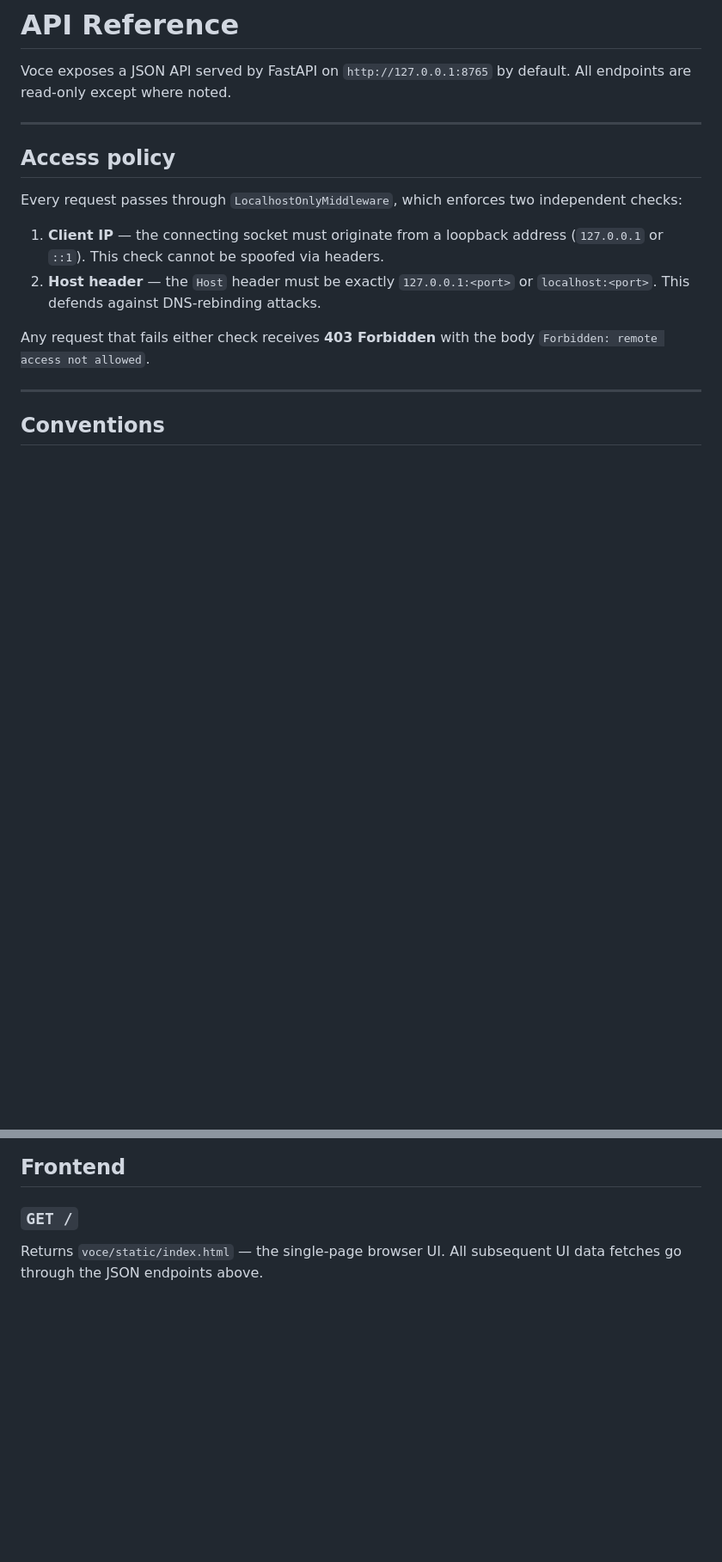
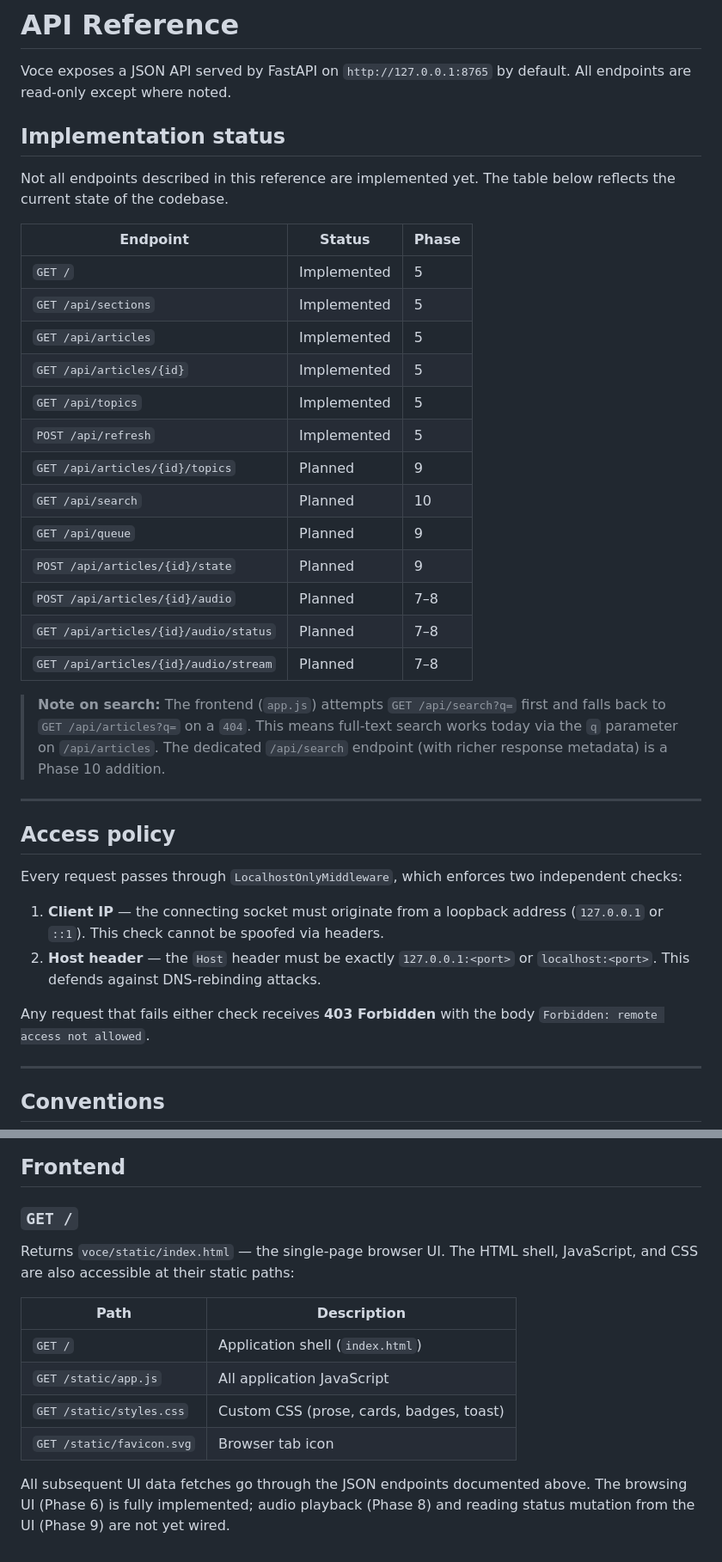
Before and after one commit to AruneemB/voce, a Markdown page: docs/API-REFERENCE.md, 2 parts joined by grey strips. Shown at 86% size. Rendered like a GitHub page; blank space fills up the shorter version.

Commit message:
docs(api-reference): add implementation status table and mark planned endpoints
Add an implementation-status table at the top showing which endpoints are live
(Phases 1-5) and which are planned (Phases 7-10). Annotate each unimplemented
endpoint heading with its target phase.

Clarify that full-text search is available today via the q parameter on
GET /api/articles; the dedicated GET /api/search endpoint is a Phase 10
addition, and the frontend already falls back gracefully.

Expand the Frontend section to list all four static asset paths and note that
Phase 6 browsing is complete while audio (Phase 8) and reading-state mutation
(Phase 9) are not yet wired.

```diff
--- a/docs/API-REFERENCE.md
+++ b/docs/API-REFERENCE.md
@@ -1,6 +1,28 @@
 # API Reference
 
 Voce exposes a JSON API served by FastAPI on `http://127.0.0.1:8765` by default. All endpoints are read-only except where noted.
+
+## Implementation status
+
+Not all endpoints described in this reference are implemented yet. The table below reflects the current state of the codebase.
+
+| Endpoint | Status | Phase |
+|----------|--------|-------|
+| `GET /` | Implemented | 5 |
+| `GET /api/sections` | Implemented | 5 |
+| `GET /api/articles` | Implemented | 5 |
+| `GET /api/articles/{id}` | Implemented | 5 |
+| `GET /api/topics` | Implemented | 5 |
+| `POST /api/refresh` | Implemented | 5 |
+| `GET /api/articles/{id}/topics` | Planned | 9 |
+| `GET /api/search` | Planned | 10 |
+| `GET /api/queue` | Planned | 9 |
+| `POST /api/articles/{id}/state` | Planned | 9 |
+| `POST /api/articles/{id}/audio` | Planned | 7–8 |
+| `GET /api/articles/{id}/audio/status` | Planned | 7–8 |
+| `GET /api/articles/{id}/audio/stream` | Planned | 7–8 |
+
+> **Note on search:** The frontend (`app.js`) attempts `GET /api/search?q=` first and falls back to `GET /api/articles?q=` on a `404`. This means full-text search works today via the `q` parameter on `/api/articles`. The dedicated `/api/search` endpoint (with richer response metadata) is a Phase 10 addition.
 
 ---
 
@@ -362,4 +386,13 @@ Each value is a two-element array: `[inserted, skipped]`. Articles already in th
 
 ### `GET /`
 
-Returns `voce/static/index.html` — the single-page browser UI. All subsequent UI data fetches go through the JSON endpoints above.
+Returns `voce/static/index.html` — the single-page browser UI. The HTML shell, JavaScript, and CSS are also accessible at their static paths:
+
+| Path | Description |
+|------|-------------|
+| `GET /` | Application shell (`index.html`) |
+| `GET /static/app.js` | All application JavaScript |
+| `GET /static/styles.css` | Custom CSS (prose, cards, badges, toast) |
+| `GET /static/favicon.svg` | Browser tab icon |
+
+All subsequent UI data fetches go through the JSON endpoints documented above. The browsing UI (Phase 6) is fully implemented; audio playback (Phase 8) and reading status mutation from the UI (Phase 9) are not yet wired.
```
Also changed, not shown: other parts of docs/API-REFERENCE.md (+7 -5 lines).
